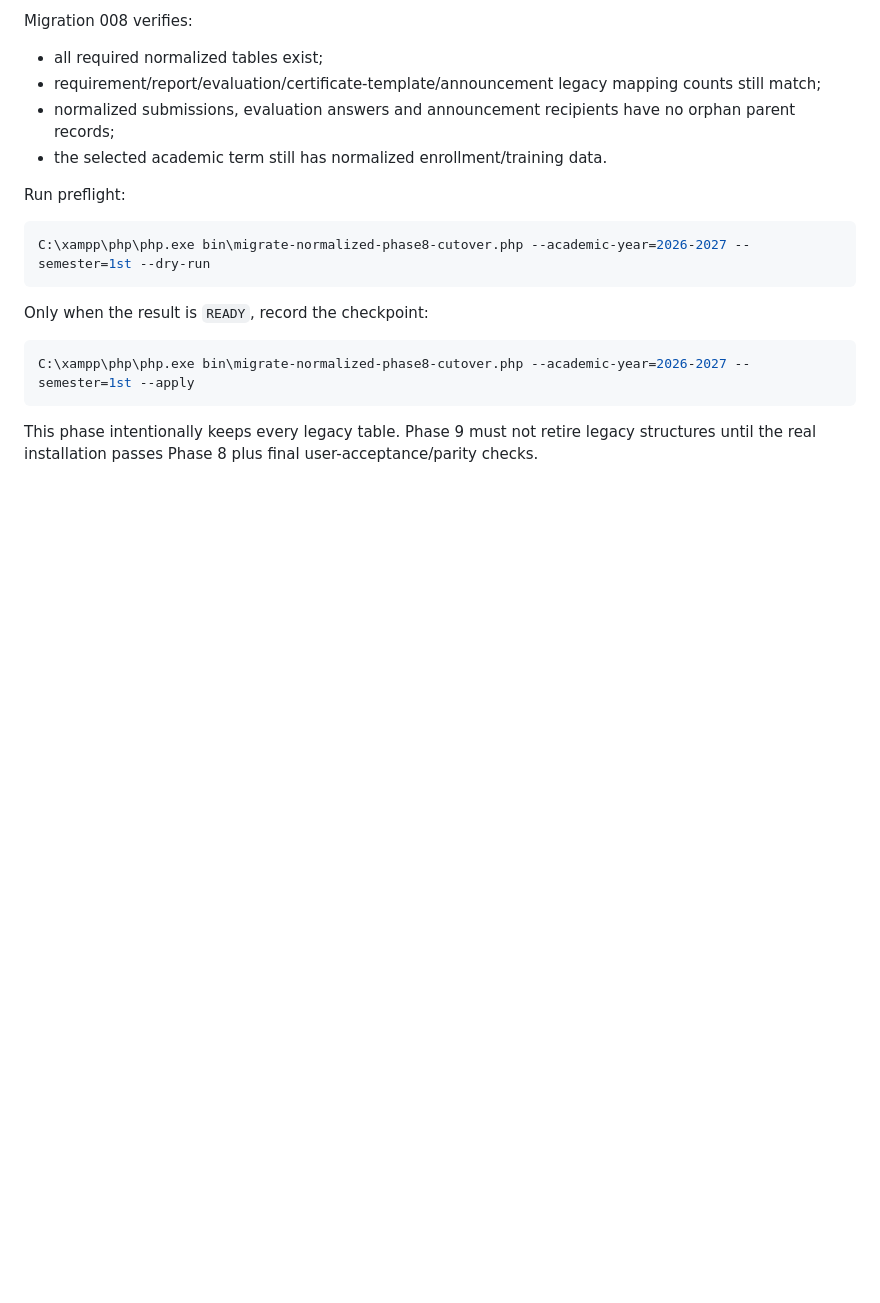
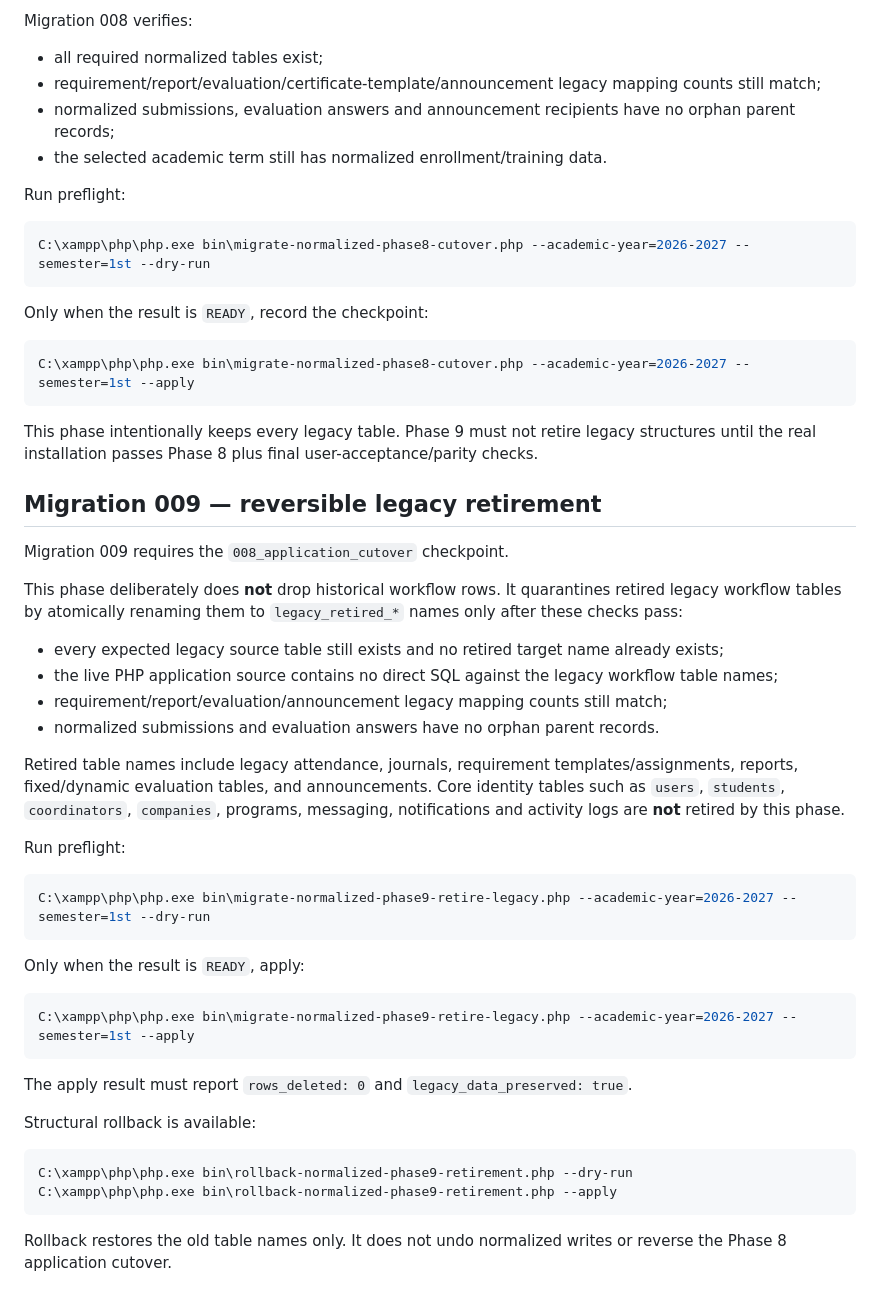
Before and after one commit to Ray19-web/ojtrack, a Markdown page: database/migrations/README.md, the part around the change. GitHub-like rendering; blank space fills up the shorter version.

Commit message:
Document reversible phase 9 legacy retirement

````diff
--- a/database/migrations/README.md
+++ b/database/migrations/README.md
@@ -359,3 +359,40 @@ C:\xampp\php\php.exe bin\migrate-normalized-phase8-cutover.php --academic-year=2
 ```
 
 This phase intentionally keeps every legacy table. Phase 9 must not retire legacy structures until the real installation passes Phase 8 plus final user-acceptance/parity checks.
+
+
+## Migration 009 — reversible legacy retirement
+
+Migration 009 requires the `008_application_cutover` checkpoint.
+
+This phase deliberately does **not** drop historical workflow rows. It quarantines retired legacy workflow tables by atomically renaming them to `legacy_retired_*` names only after these checks pass:
+
+- every expected legacy source table still exists and no retired target name already exists;
+- the live PHP application source contains no direct SQL against the legacy workflow table names;
+- requirement/report/evaluation/announcement legacy mapping counts still match;
+- normalized submissions and evaluation answers have no orphan parent records.
+
+Retired table names include legacy attendance, journals, requirement templates/assignments, reports, fixed/dynamic evaluation tables, and announcements. Core identity tables such as `users`, `students`, `coordinators`, `companies`, programs, messaging, notifications and activity logs are **not** retired by this phase.
+
+Run preflight:
+
+```powershell
+C:\xampp\php\php.exe bin\migrate-normalized-phase9-retire-legacy.php --academic-year=2026-2027 --semester=1st --dry-run
+```
+
+Only when the result is `READY`, apply:
+
+```powershell
+C:\xampp\php\php.exe bin\migrate-normalized-phase9-retire-legacy.php --academic-year=2026-2027 --semester=1st --apply
+```
+
+The apply result must report `rows_deleted: 0` and `legacy_data_preserved: true`.
+
+Structural rollback is available:
+
+```powershell
+C:\xampp\php\php.exe bin\rollback-normalized-phase9-retirement.php --dry-run
+C:\xampp\php\php.exe bin\rollback-normalized-phase9-retirement.php --apply
+```
+
+Rollback restores the old table names only. It does not undo normalized writes or reverse the Phase 8 application cutover.
````
